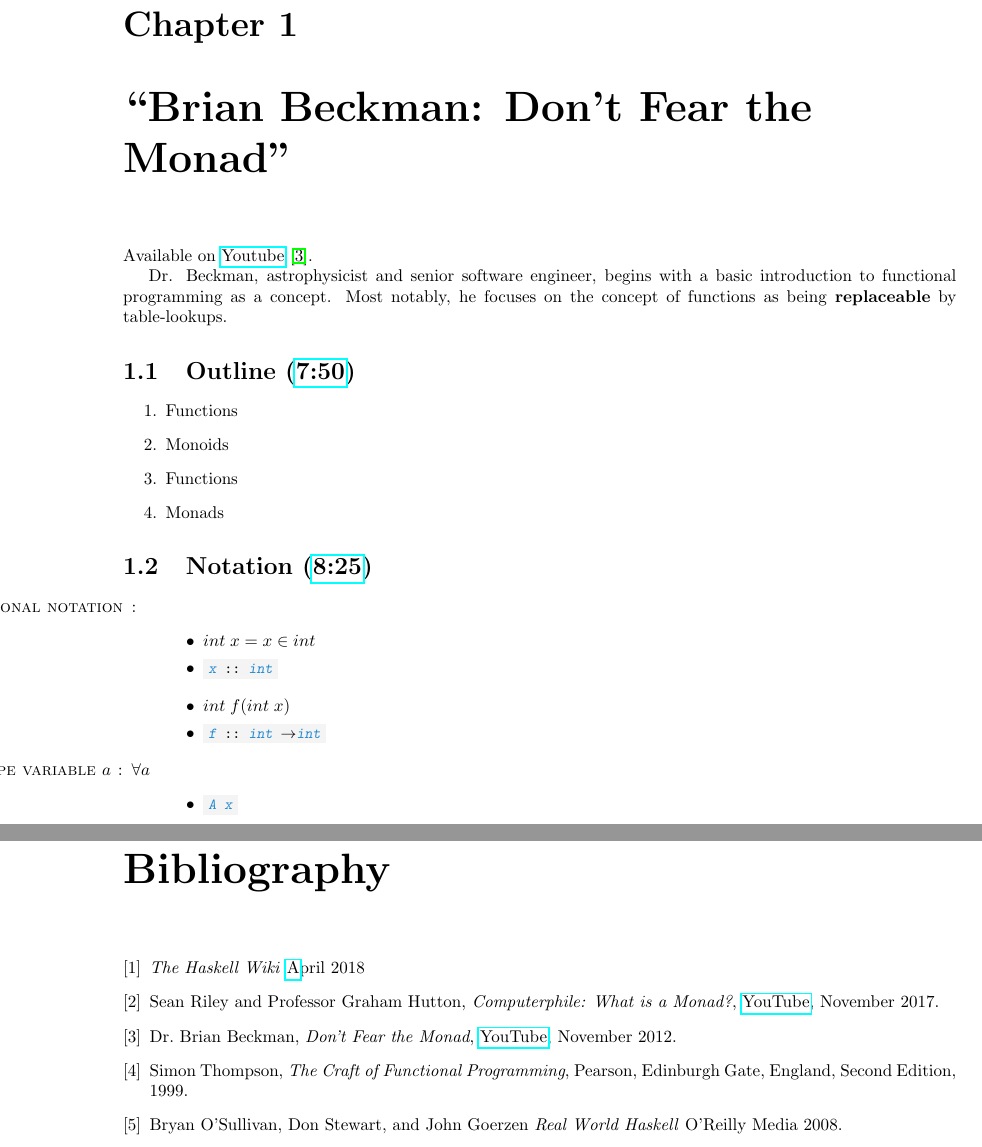
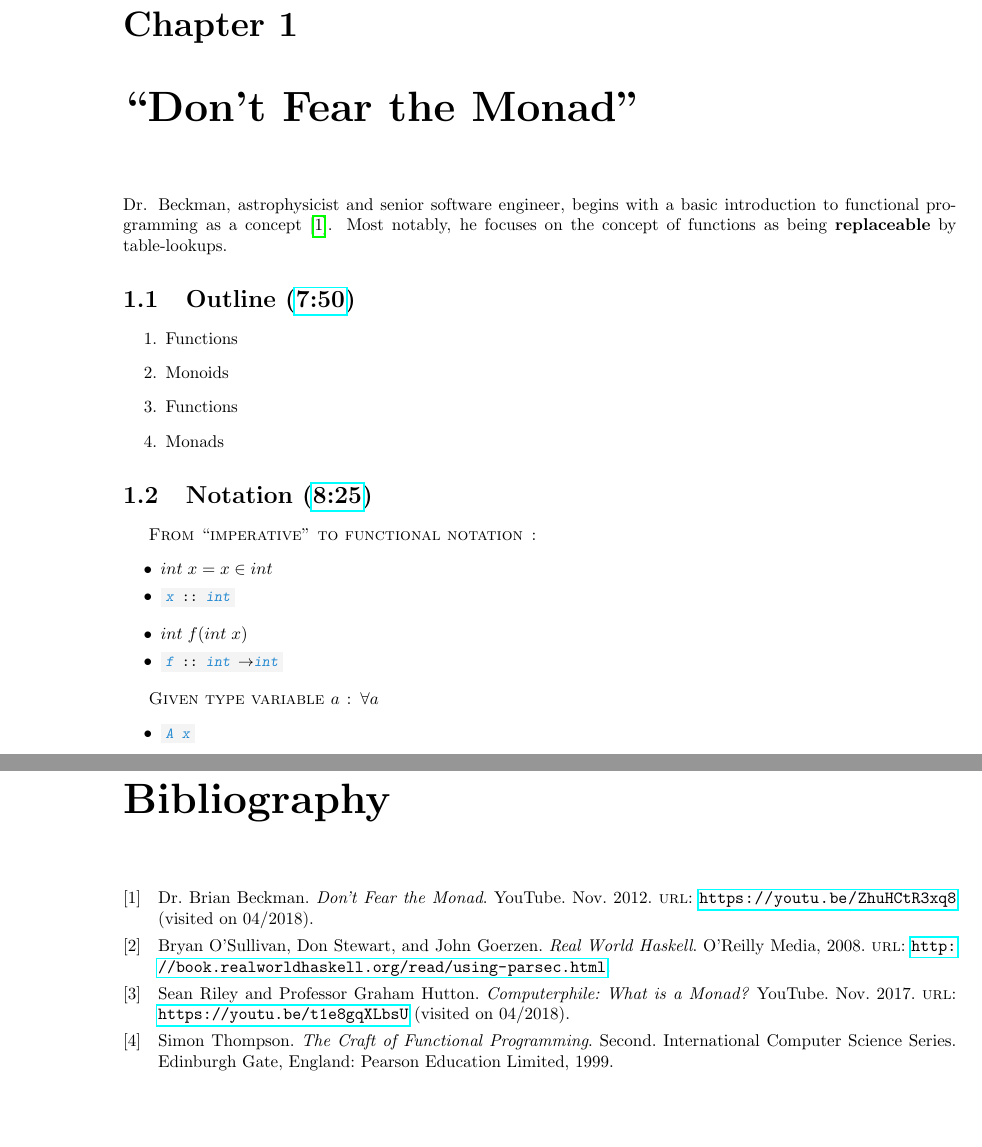
Before and after one commit to tobytripp/emacs-ics, a LaTeX thesis (index.tex, which reads doc/biblio.tex, doc/monads.tex): two parts of pages 3 and 18 of 18, joined at a grey line, cut so that both start at the same text, the shorter picture padded with empty space. The pictures show the PDF file index.pdf that the author committed with the source.

Commit message:
Figured out entry parsing, mostly

```diff
--- a/doc/biblio.tex
+++ /dev/null
@@ -1,27 +0,0 @@
-\begin{thebibliography}{9}
-\bibitem{hswiki}
-  \textit{The Haskell Wiki}
-  \href{https://wiki.haskell.org/}
-  April 2018
-\bibitem{riley2017}
-  Sean Riley and Professor Graham Hutton,
-  \textit{Computerphile: What is a Monad?},
-  \href{https://youtu.be/t1e8gqXLbsU}{YouTube},
-  November 2017.
-\bibitem{beckman2012}
-  Dr. Brian Beckman,
-  \textit{Don't Fear the Monad},
-  \href{https://youtu.be/ZhuHCtR3xq8}{YouTube},
-  November 2012.
-\bibitem{thompson99}
-  Simon Thompson,
-  \textit{The Craft of Functional Programming},
-  Pearson, Edinburgh Gate, England,
-  Second Edition,
-  1999.
-\bibitem{rwh2008}
-  Bryan O'Sullivan, Don Stewart, and John Goerzen
-  \textit{Real World Haskell}
-  O'Reilly Media
-  2008.
-\end{thebibliography}
--- a/doc/monads.tex
+++ b/doc/monads.tex
@@ -1,11 +1,10 @@
 % -*- coding: utf-8 -*-
-\chapter{``Brian Beckman: Don't Fear the Monad''}
-
-Available on \href{https://youtu.be/ZhuHCtR3xq8}{Youtube} \cite{beckman2012}.
+\chapter{``Don't Fear the Monad''}
 
 Dr. Beckman, astrophysicist and senior software engineer, begins with a basic
-introduction to functional programming as a concept.  Most notably, he focuses
-on the concept of functions as being \textbf{replaceable} by table-lookups.
+introduction to functional programming as a concept \autocite{beckman:monad}.
+Most notably, he focuses on the concept of functions as being
+\textbf{replaceable} by table-lookups.
 
 \section{Outline (\href{https://youtu.be/ZhuHCtR3xq8?t=7m50s}{7:50})}
 
```
Also changed, not shown: doc/maybe.tex (+4 -2 lines), doc/other.tex (+5 -4 lines), index.tex (+5 -1 lines), Makefile, index.pdf, doc/monads.tex (8 more changed lines), 12 other files.
